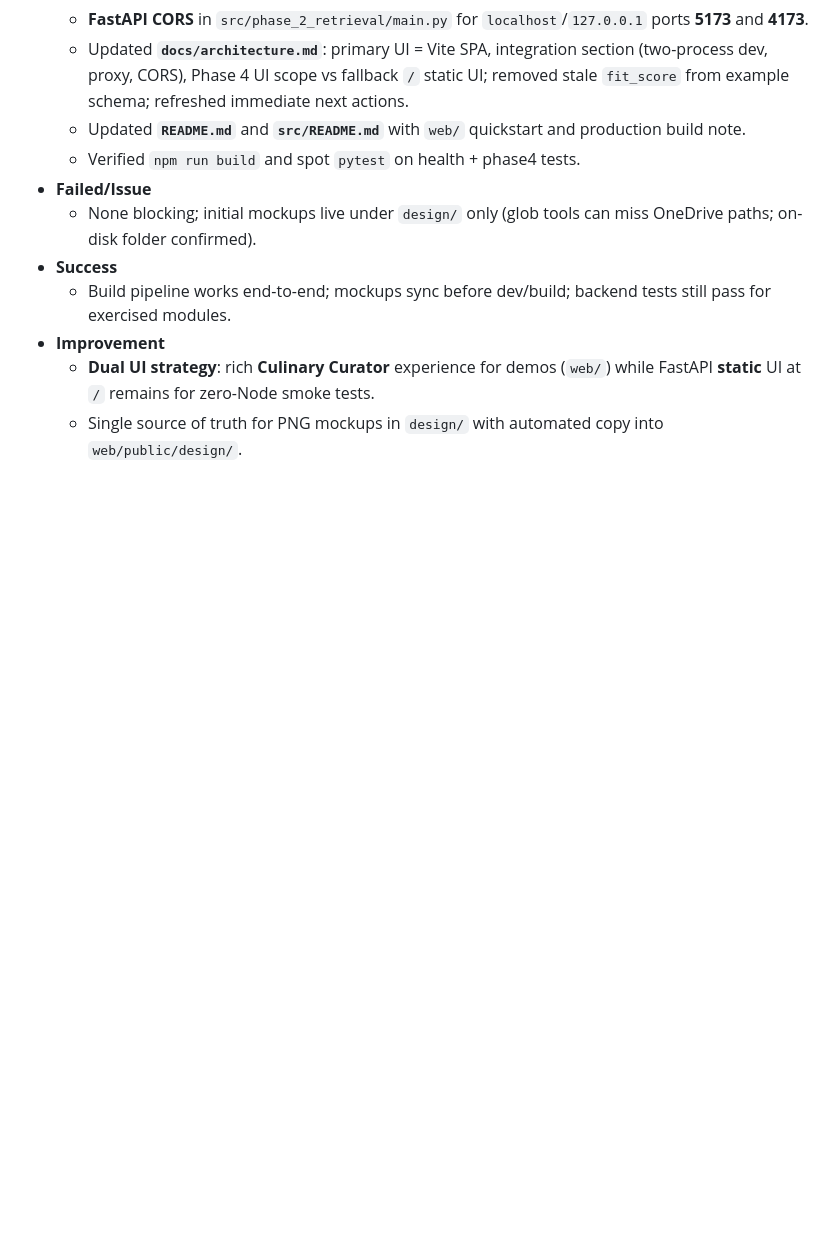
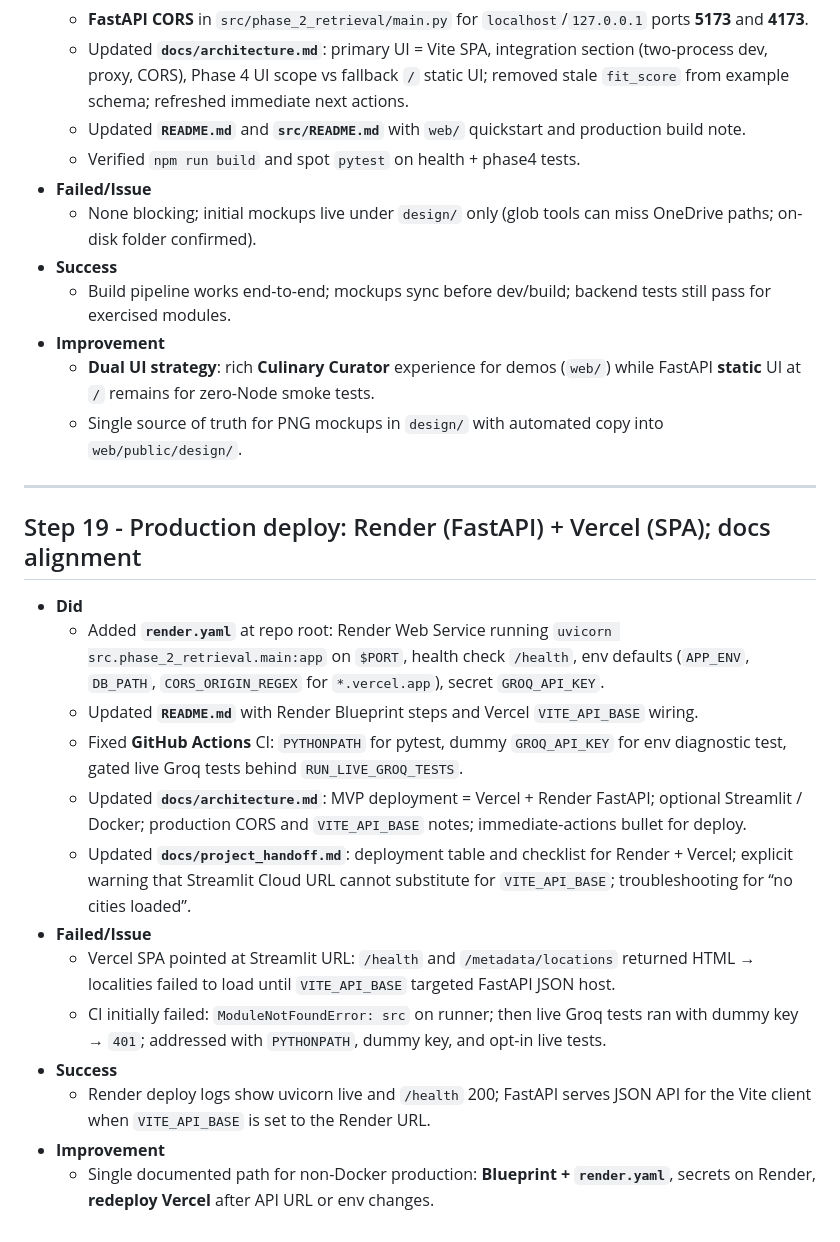
Before and after one commit to parthkhungar33/restaurant_recommendation, a Markdown page: docs/tracklog.md, the part around the change. Drawn GitHub-style; blank space fills up the shorter version.

```diff
--- a/docs/tracklog.md
+++ b/docs/tracklog.md
@@ -539,3 +539,21 @@ Keep entries concise, factual, and diff-oriented so regressions and fixes remain
 - **Improvement**
   - **Dual UI strategy**: rich **Culinary Curator** experience for demos (`web/`) while FastAPI **static** UI at `/` remains for zero-Node smoke tests.
   - Single source of truth for PNG mockups in `design/` with automated copy into `web/public/design/`.
+
+---
+
+## Step 19 - Production deploy: Render (FastAPI) + Vercel (SPA); docs alignment
+
+- **Did**
+  - Added **`render.yaml`** at repo root: Render Web Service running `uvicorn src.phase_2_retrieval.main:app` on `$PORT`, health check `/health`, env defaults (`APP_ENV`, `DB_PATH`, `CORS_ORIGIN_REGEX` for `*.vercel.app`), secret `GROQ_API_KEY`.
+  - Updated **`README.md`** with Render Blueprint steps and Vercel `VITE_API_BASE` wiring.
+  - Fixed **GitHub Actions** CI: `PYTHONPATH` for pytest, dummy `GROQ_API_KEY` for env diagnostic test, gated live Groq tests behind `RUN_LIVE_GROQ_TESTS`.
+  - Updated **`docs/architecture.md`**: MVP deployment = Vercel + Render FastAPI; optional Streamlit / Docker; production CORS and `VITE_API_BASE` notes; immediate-actions bullet for deploy.
+  - Updated **`docs/project_handoff.md`**: deployment table and checklist for Render + Vercel; explicit warning that Streamlit Cloud URL cannot substitute for `VITE_API_BASE`; troubleshooting for “no cities loaded”.
+- **Failed/Issue**
+  - Vercel SPA pointed at Streamlit URL: `/health` and `/metadata/locations` returned HTML → localities failed to load until `VITE_API_BASE` targeted FastAPI JSON host.
+  - CI initially failed: `ModuleNotFoundError: src` on runner; then live Groq tests ran with dummy key → `401`; addressed with `PYTHONPATH`, dummy key, and opt-in live tests.
+- **Success**
+  - Render deploy logs show uvicorn live and `/health` 200; FastAPI serves JSON API for the Vite client when `VITE_API_BASE` is set to the Render URL.
+- **Improvement**
+  - Single documented path for non-Docker production: **Blueprint + `render.yaml`**, secrets on Render, **redeploy Vercel** after API URL or env changes.
```
Also changed, not shown: docs/architecture.md (+4 -3 lines), docs/project_handoff.md (+17 -17 lines).
